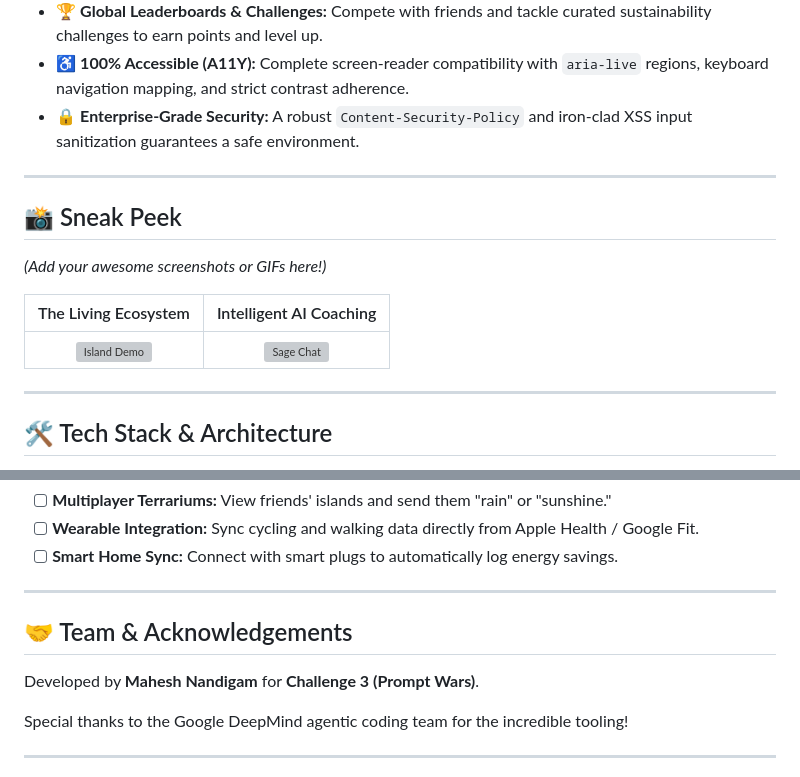
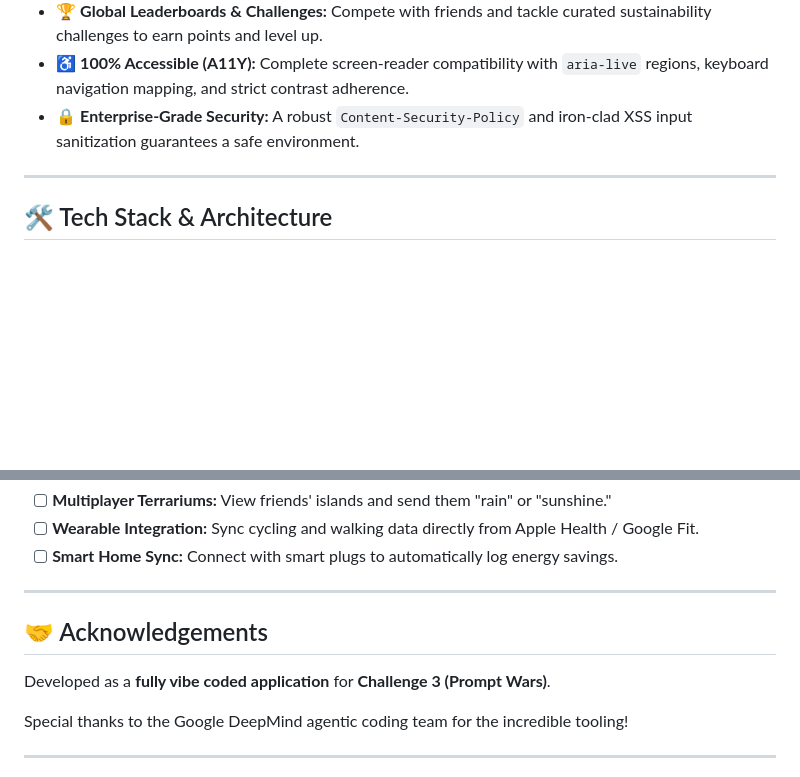
Before and after one commit to Mahesh-Nandigam/Ecosphere, a Markdown page: README.md, 2 parts joined by grey strips. Drawn GitHub-style; blank space fills up the shorter version; grey boxes are pictures that could not be loaded.

Commit message:
docs: Remove placeholder images and update acknowledgements

```diff
--- a/README.md
+++ b/README.md
@@ -39,16 +39,6 @@
 - 🏆 **Global Leaderboards & Challenges:** Compete with friends and tackle curated sustainability challenges to earn points and level up.
 - ♿ **100% Accessible (A11Y):** Complete screen-reader compatibility with `aria-live` regions, keyboard navigation mapping, and strict contrast adherence.
 - 🔒 **Enterprise-Grade Security:** A robust `Content-Security-Policy` and iron-clad XSS input sanitization guarantees a safe environment.
-
----
-
-## 📸 Sneak Peek
-
-*(Add your awesome screenshots or GIFs here!)*
-
-| The Living Ecosystem | Intelligent AI Coaching |
-| :---: | :---: |
-| <img src="https://raw.githubusercontent.com/Mahesh-Nandigam/Ecosphere/main/DesignGuidelines/island-demo.gif" width="400" alt="Island Demo" /> | <img src="https://raw.githubusercontent.com/Mahesh-Nandigam/Ecosphere/main/DesignGuidelines/sage-chat.png" width="400" alt="Sage Chat" /> |
 
 ---
 
@@ -148,9 +138,9 @@ gcloud run deploy ecosphere --source . --port 80 --allow-unauthenticated
 
 ---
 
-## 🤝 Team & Acknowledgements
+## 🤝 Acknowledgements
 
-Developed by **Mahesh Nandigam** for **Challenge 3 (Prompt Wars)**.
+Developed as a **fully vibe coded application** for **Challenge 3 (Prompt Wars)**.
 
 Special thanks to the Google DeepMind agentic coding team for the incredible tooling!
 
```
